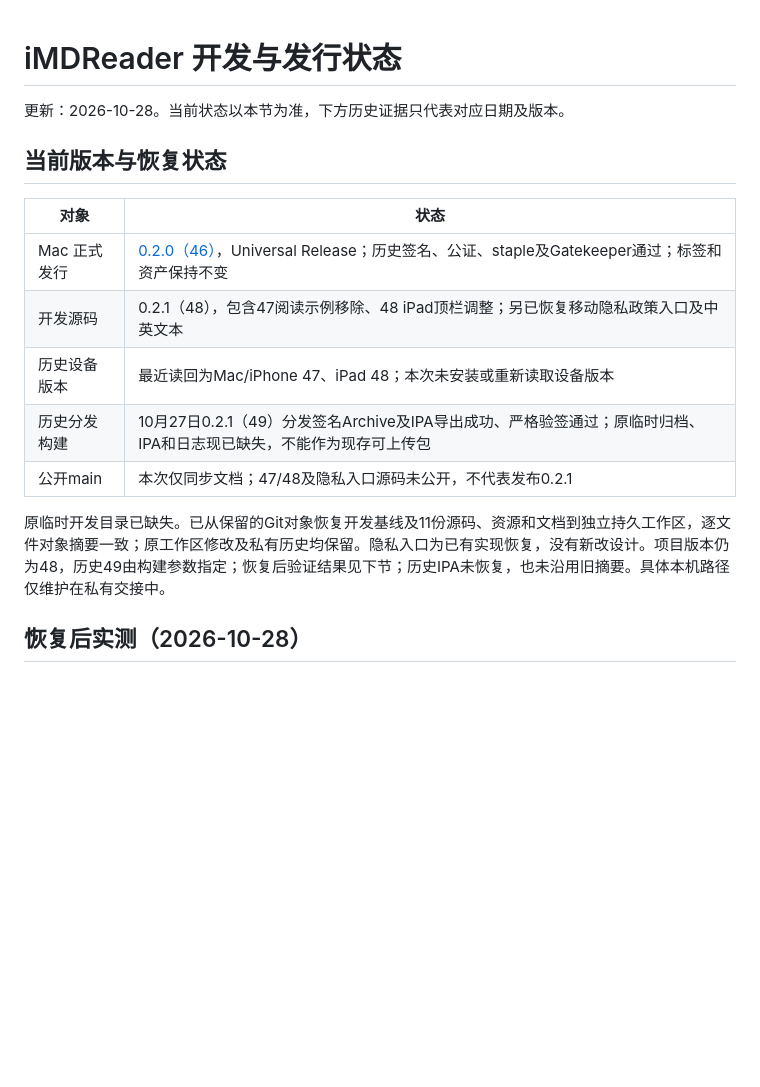
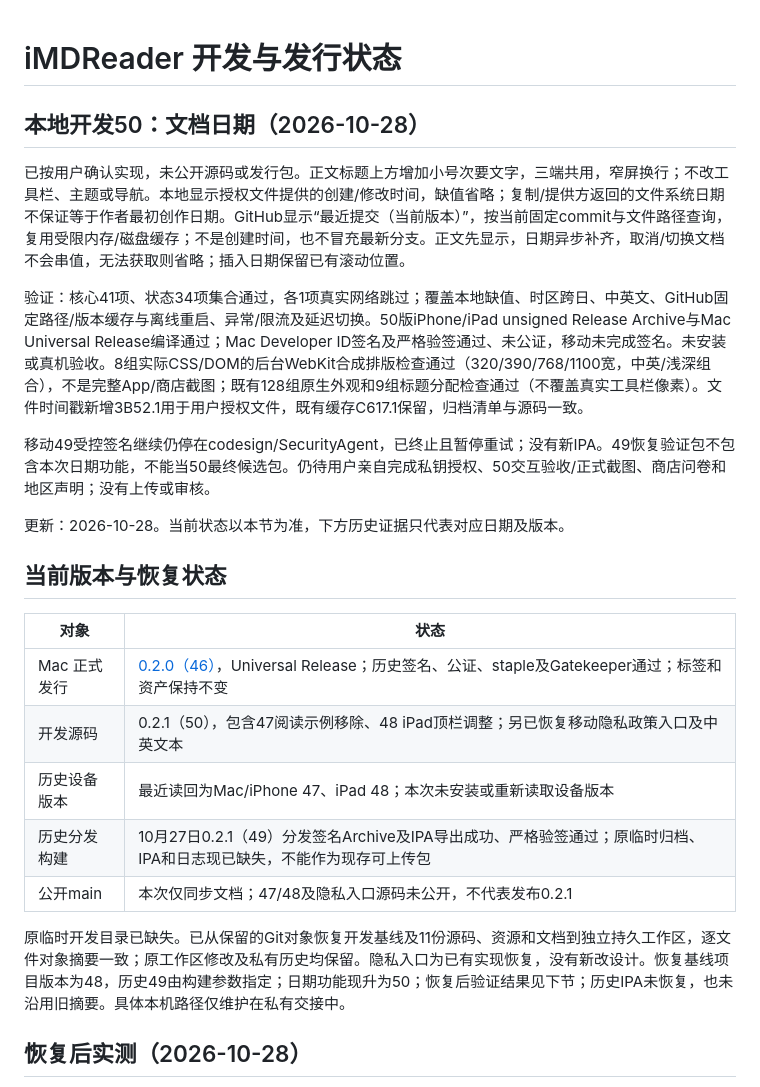
Before and after one commit to wivnelo/i-md-reader, a Markdown page: docs/STATUS.md, the part around the change. Drawn GitHub-style; blank space fills up the shorter version.

```diff
--- a/docs/STATUS.md
+++ b/docs/STATUS.md
@@ -1,4 +1,13 @@
 # iMDReader 开发与发行状态
+
+## 本地开发50：文档日期（2026-10-28）
+
+已按用户确认实现，未公开源码或发行包。正文标题上方增加小号次要文字，三端共用，窄屏换行；不改工具栏、主题或导航。本地显示授权文件提供的创建/修改时间，缺值省略；复制/提供方返回的文件系统日期不保证等于作者最初创作日期。GitHub显示“最近提交（当前版本）”，按当前固定commit与文件路径查询，复用受限内存/磁盘缓存；不是创建时间，也不冒充最新分支。正文先显示，日期异步补齐，取消/切换文档不会串值，无法获取则省略；插入日期保留已有滚动位置。
+
+验证：核心41项、状态34项集合通过，各1项真实网络跳过；覆盖本地缺值、时区跨日、中英文、GitHub固定路径/版本缓存与离线重启、异常/限流及延迟切换。50版iPhone/iPad unsigned Release Archive与Mac Universal Release编译通过；Mac Developer ID签名及严格验签通过、未公证，移动未完成签名。未安装或真机验收。8组实际CSS/DOM的后台WebKit合成排版检查通过（320/390/768/1100宽，中英/浅深组合），不是完整App/商店截图；既有128组原生外观和9组标题分配检查通过（不覆盖真实工具栏像素）。文件时间戳新增3B52.1用于用户授权文件，既有缓存C617.1保留，归档清单与源码一致。
+
+移动49受控签名继续仍停在codesign/SecurityAgent，已终止且暂停重试；没有新IPA。49恢复验证包不包含本次日期功能，不能当50最终候选包。仍待用户亲自完成私钥授权、50交互验收/正式截图、商店问卷和地区声明；没有上传或审核。
+
 
 更新：2026-10-28。当前状态以本节为准，下方历史证据只代表对应日期及版本。
 
@@ -7,12 +16,12 @@
 | 对象 | 状态 |
 | --- | --- |
 | Mac 正式发行 | [0.2.0（46）](https://github.com/wivnelo/i-md-reader/releases/tag/v0.2.0)，Universal Release；历史签名、公证、staple及Gatekeeper通过；标签和资产保持不变 |
-| 开发源码 | 0.2.1（48），包含47阅读示例移除、48 iPad顶栏调整；另已恢复移动隐私政策入口及中英文本 |
+| 开发源码 | 0.2.1（50），包含47阅读示例移除、48 iPad顶栏调整；另已恢复移动隐私政策入口及中英文本 |
 | 历史设备版本 | 最近读回为Mac/iPhone 47、iPad 48；本次未安装或重新读取设备版本 |
 | 历史分发构建 | 10月27日0.2.1（49）分发签名Archive及IPA导出成功、严格验签通过；原临时归档、IPA和日志现已缺失，不能作为现存可上传包 |
 | 公开main | 本次仅同步文档；47/48及隐私入口源码未公开，不代表发布0.2.1 |
 
-原临时开发目录已缺失。已从保留的Git对象恢复开发基线及11份源码、资源和文档到独立持久工作区，逐文件对象摘要一致；原工作区修改及私有历史均保留。隐私入口为已有实现恢复，没有新改设计。项目版本仍为48，历史49由构建参数指定；恢复后验证结果见下节；历史IPA未恢复，也未沿用旧摘要。具体本机路径仅维护在私有交接中。
+原临时开发目录已缺失。已从保留的Git对象恢复开发基线及11份源码、资源和文档到独立持久工作区，逐文件对象摘要一致；原工作区修改及私有历史均保留。隐私入口为已有实现恢复，没有新改设计。恢复基线项目版本为48，历史49由构建参数指定；日期功能现升为50；恢复后验证结果见下节；历史IPA未恢复，也未沿用旧摘要。具体本机路径仅维护在私有交接中。
 
 ## 恢复后实测（2026-10-28）
 
```
Also changed, not shown: README.md (+2 -0 lines), docs/app-store-preparation.md (+21 -0 lines).
